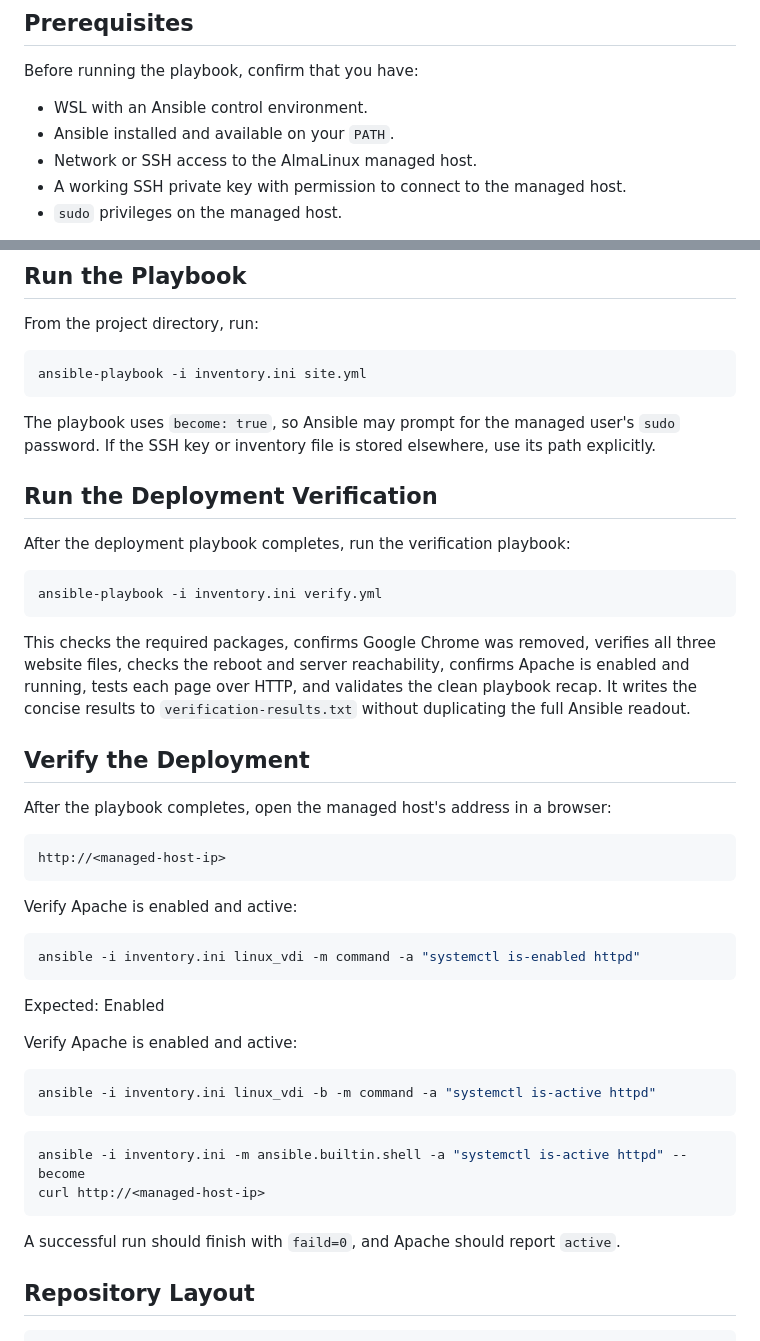
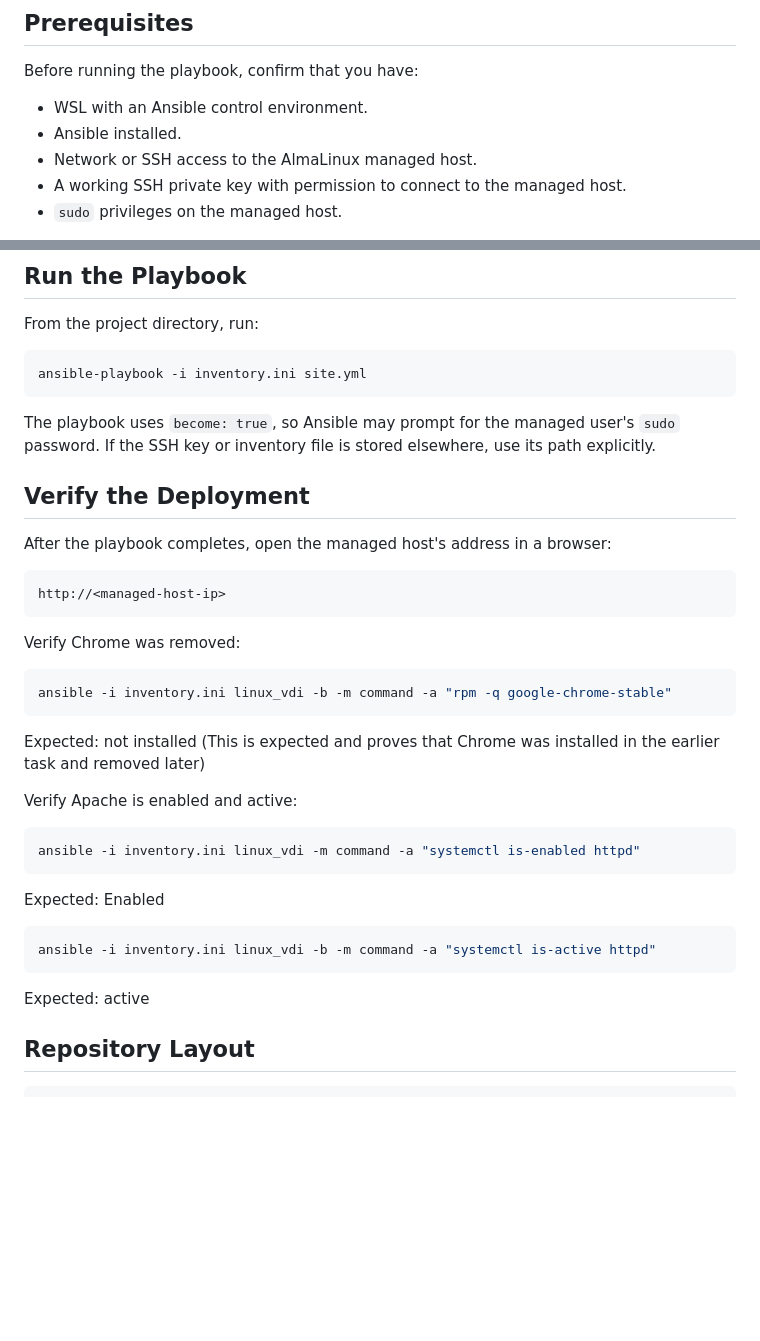
Before and after one commit to kristinealli/CS320-Week-5-Ansible-Lab, a Markdown page: README.md, 2 parts joined by grey strips. GitHub-like rendering; blank space fills up the shorter version.

````diff
--- a/README.md
+++ b/README.md
@@ -34,7 +34,7 @@ The website contains three pages:
 Before running the playbook, confirm that you have:
 
 - WSL with an Ansible control environment.
-- Ansible installed and available on your `PATH`.
+- Ansible installed.
 - Network or SSH access to the AlmaLinux managed host.
 - A working SSH private key with permission to connect to the managed host.
 - `sudo` privileges on the managed host.
@@ -75,15 +75,6 @@ ansible-playbook -i inventory.ini site.yml
 
 The playbook uses `become: true`, so Ansible may prompt for the managed user's `sudo` password. If the SSH key or inventory file is stored elsewhere, use its path explicitly.
 
-## Run the Deployment Verification
-
-After the deployment playbook completes, run the verification playbook:
-
-```bash
-ansible-playbook -i inventory.ini verify.yml
-```
-
-This checks the required packages, confirms Google Chrome was removed, verifies all three website files, checks the reboot and server reachability, confirms Apache is enabled and running, tests each page over HTTP, and validates the clean playbook recap. It writes the concise results to `verification-results.txt` without duplicating the full Ansible readout.
 
 ## Verify the Deployment
 
@@ -93,6 +84,14 @@ After the playbook completes, open the managed host's address in a browser:
 http://<managed-host-ip>
 ```
 
+Verify Chrome was removed:
+
+```bash
+ansible -i inventory.ini linux_vdi -b -m command -a "rpm -q google-chrome-stable"
+```
+Expected: not installed (This is expected and proves that Chrome was installed in the earlier task and removed later)
+
+
 Verify Apache is enabled and active:
 
 ```bash
@@ -100,18 +99,10 @@ ansible -i inventory.ini linux_vdi -m command -a "systemctl is-enabled httpd"
 ```
 Expected: Enabled
 
-Verify Apache is enabled and active:
-
 ```bash
 ansible -i inventory.ini linux_vdi -b -m command -a "systemctl is-active httpd"
 ```
-
-```bash
-ansible -i inventory.ini -m ansible.builtin.shell -a "systemctl is-active httpd" --become
-curl http://<managed-host-ip>
-```
-
-A successful run should finish with `faild=0`, and Apache should report `active`.
+Expected: active
 
 ## Repository Layout
 
````
